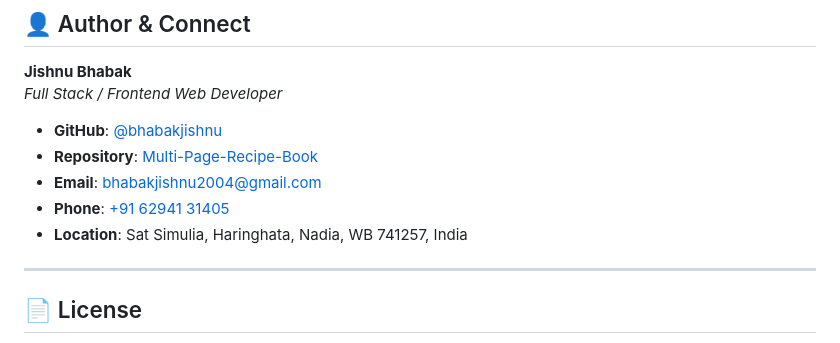
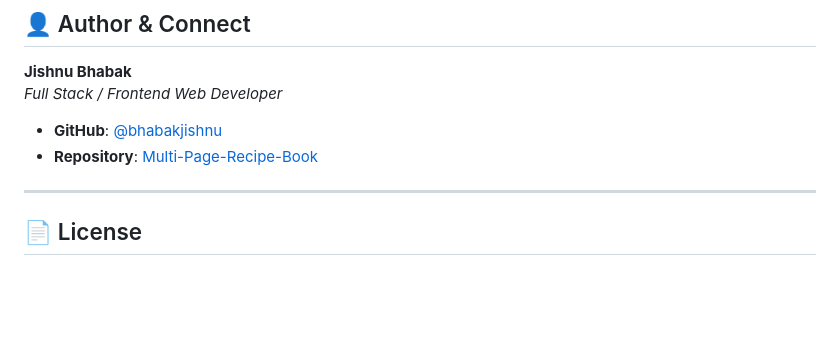
Before and after one commit to bhabakjishnu/Multi-Page-Recipe-Book, a Markdown page: README.md, the part around the change. Drawn GitHub-style; blank space fills up the shorter version.

Commit message:
docs(readme): remove personal contact information

```diff
--- a/README.md
+++ b/README.md
@@ -246,9 +246,6 @@ Tested and fully compatible across all modern evergreen browsers:
 
 - **GitHub**: [@bhabakjishnu](https://github.com/bhabakjishnu)
 - **Repository**: [Multi-Page-Recipe-Book](https://github.com/bhabakjishnu/Multi-Page-Recipe-Book)
-- **Email**: [bhabakjishnu2004@gmail.com](mailto:bhabakjishnu2004@gmail.com)
-- **Phone**: [+91 62941 31405](tel:+916294131405)
-- **Location**: Sat Simulia, Haringhata, Nadia, WB 741257, India
 
 ---
 
```
